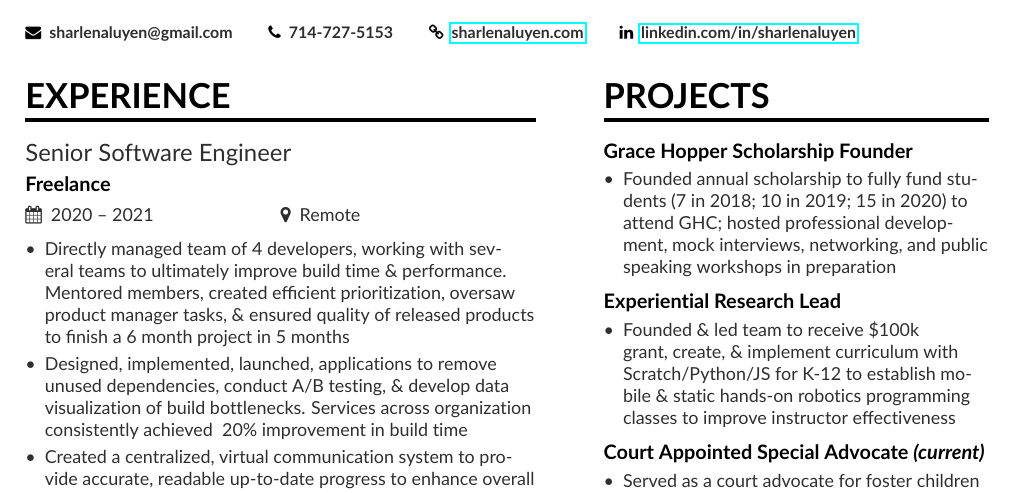
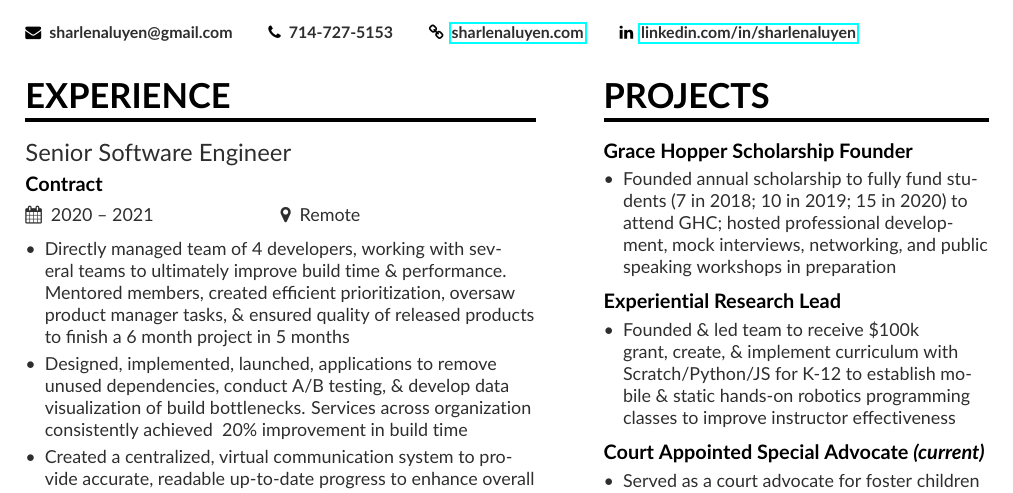
Before and after one commit to sharlenaluyen/resume, a LaTeX CV (source_code/sidebarleft.tex): part of the page, cut so that both start at the same text. Compiled offline with pdfLaTeX.

Commit message:
updated most recent position

```diff
--- a/source_code/sidebarleft.tex
+++ b/source_code/sidebarleft.tex
@@ -94,7 +94,7 @@
 
 \cvsection[sidebarright]{Experience}
 
-\cvevent{Senior Software Engineer}{Freelance}{2020 -- 2021}{Remote}
+\cvevent{Senior Software Engineer}{Contract}{2020 -- 2021}{Remote}
 \begin{itemize}
 \item {Directly managed team of 4 developers, working with several teams to ultimately improve build time \& performance. Mentored members, created efficient prioritization, oversaw product manager tasks, \& ensured quality of released products to finish a 6 month project in 5 months}
 
```
Also changed, not shown: Luyen_Sharlena_Resume.pdf.
